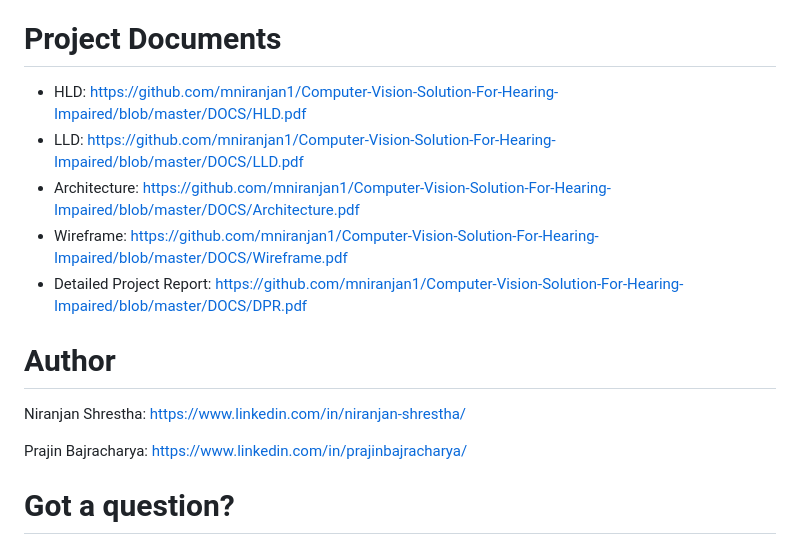
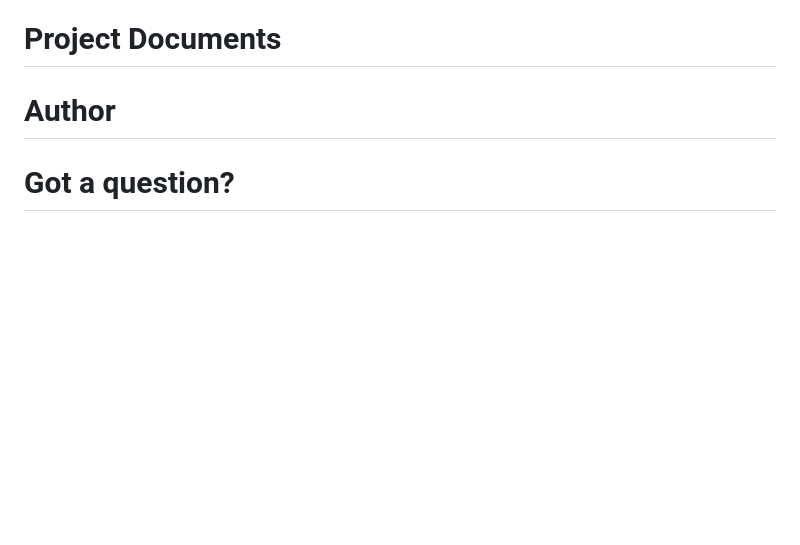
Before and after one commit to vikram0888/Computer-Vision-HI, a Markdown page: README.md, the part around the change. Drawn GitHub-style; blank space fills up the shorter version.

```diff
--- a/README.md
+++ b/README.md
@@ -123,18 +123,11 @@ OR
 - Download already trained model from this given link https://drive.google.com/file/d/1ktTOydOQHvEozrK2czrSb24eby_6GNHF/view?usp=sharing and start from step 4
 
 # Project Documents
-- HLD: https://github.com/mniranjan1/Computer-Vision-Solution-For-Hearing-Impaired/blob/master/DOCS/HLD.pdf
-- LLD: https://github.com/mniranjan1/Computer-Vision-Solution-For-Hearing-Impaired/blob/master/DOCS/LLD.pdf
-- Architecture: https://github.com/mniranjan1/Computer-Vision-Solution-For-Hearing-Impaired/blob/master/DOCS/Architecture.pdf
-- Wireframe: https://github.com/mniranjan1/Computer-Vision-Solution-For-Hearing-Impaired/blob/master/DOCS/Wireframe.pdf
-- Detailed Project Report: https://github.com/mniranjan1/Computer-Vision-Solution-For-Hearing-Impaired/blob/master/DOCS/DPR.pdf
 
 
 
 # Author
-Niranjan Shrestha: https://www.linkedin.com/in/niranjan-shrestha/
 
-Prajin Bajracharya: https://www.linkedin.com/in/prajinbajracharya/
 
 # Got a question?
 If you have any questions that are bothering you please contact me on my linkedin profile. Just do not ask me questions like where do I live, who do I work for etc. Also no questions like what does this line do. If you think a line is redundant or can be removed to make the program better then you can obviously ask me or make a pull request.
```
